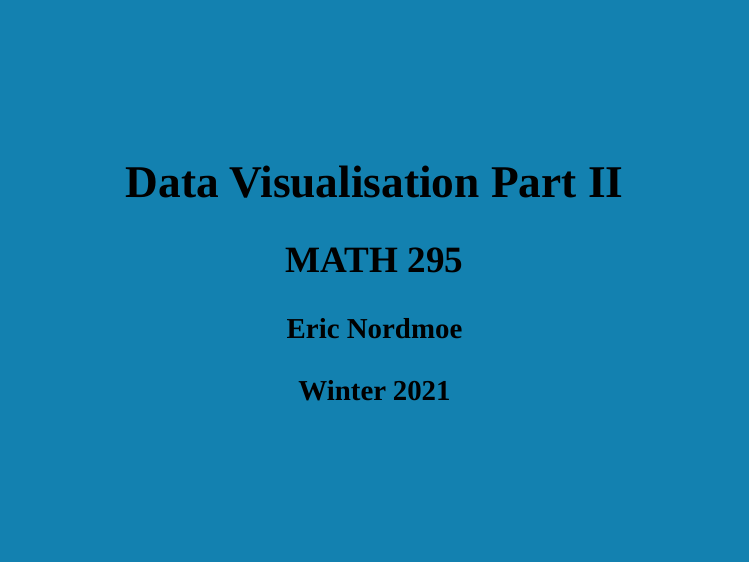
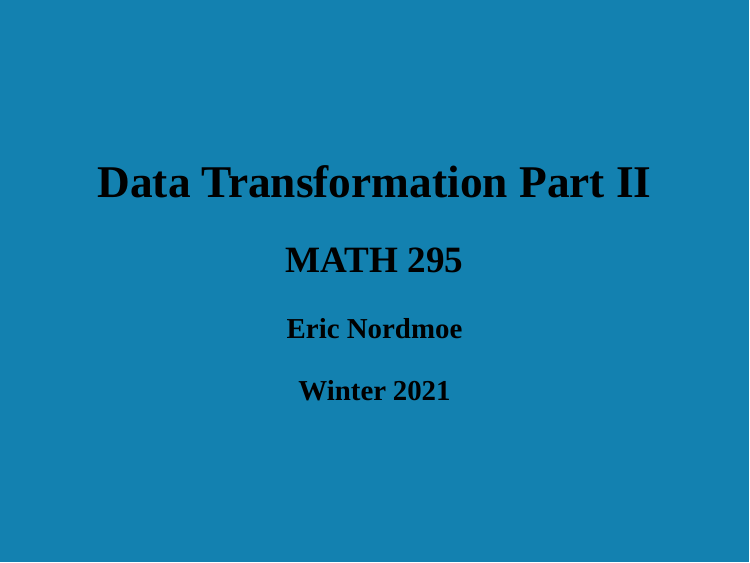
Before and after one commit to enordmoe/M295W21, an R Markdown document (Data_transf_part2.Rmd): page 1 of 22. Rendered offline with R 4.5, knitr and Pandoc, with nearby package versions; the slides are laid out offline by our stand-in for remark.js, each with all of its steps uncovered, in fonts that may differ from those the slides ask for, and without slide numbers, shadows or browser add-ons; some code elsewhere in the file could not run offline.

Commit message:
Fix typo in title for Data Transformation Part II

```diff
--- a/Data_transf_part2.Rmd
+++ b/Data_transf_part2.Rmd
@@ -1,5 +1,5 @@
 ---
-title: "Data Visualisation Part II"
+title: "Data Transformation Part II"
 subtitle: "MATH 295"
 author: "Eric Nordmoe"
 date: "Winter 2021"
```
